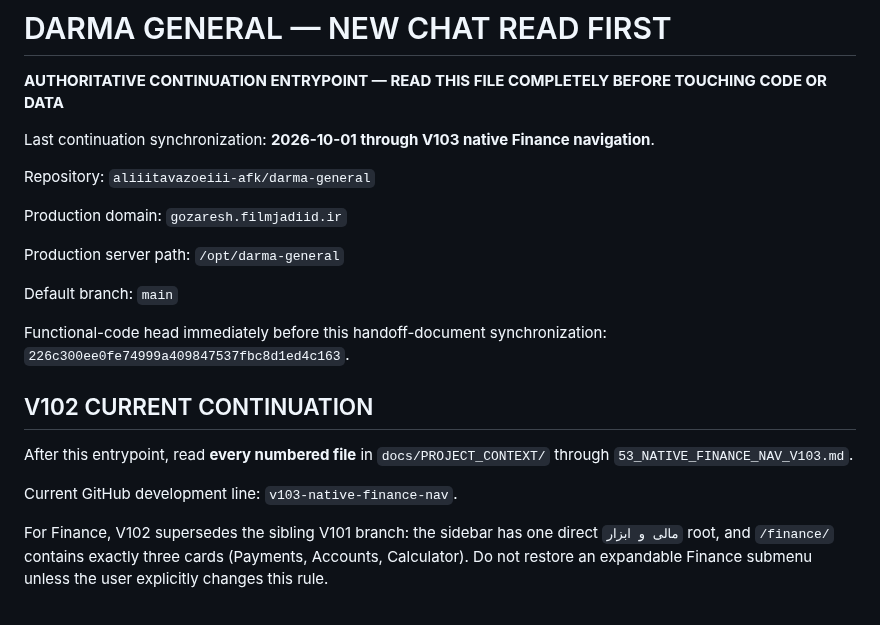
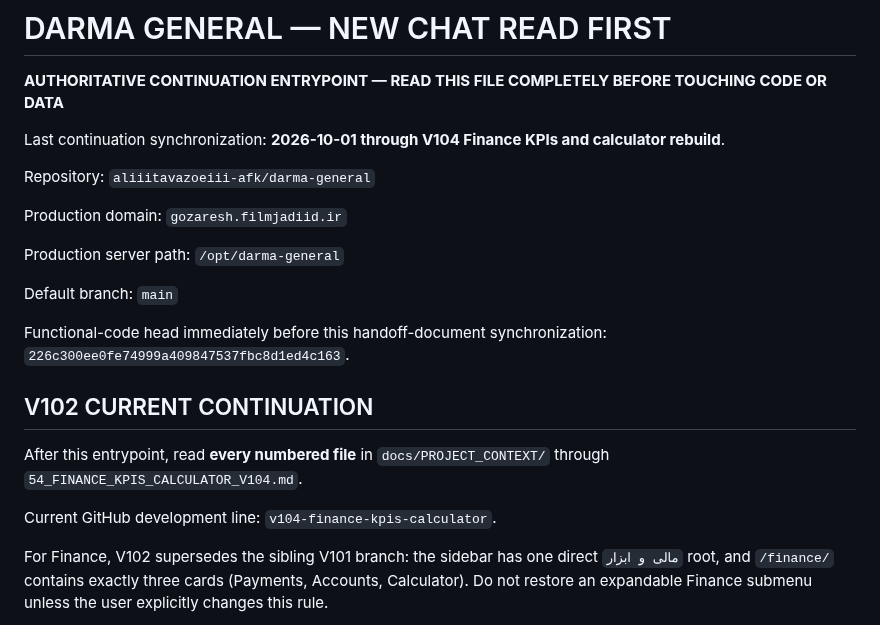
Before and after one commit to aliiitavazoeiii-afk/darma-general, a Markdown page: docs/00_NEW_CHAT_READ_FIRST.md, the part around the change. GitHub-like rendering.

Commit message:
Refresh entrypoint through V104

```diff
--- a/docs/00_NEW_CHAT_READ_FIRST.md
+++ b/docs/00_NEW_CHAT_READ_FIRST.md
@@ -2,7 +2,7 @@
 
 **AUTHORITATIVE CONTINUATION ENTRYPOINT — READ THIS FILE COMPLETELY BEFORE TOUCHING CODE OR DATA**
 
-Last continuation synchronization: **2026-10-01 through V103 native Finance navigation**.
+Last continuation synchronization: **2026-10-01 through V104 Finance KPIs and calculator rebuild**.
 
 Repository: `aliiitavazoeiii-afk/darma-general`
 
@@ -16,9 +16,9 @@ Functional-code head immediately before this handoff-document synchronization: `
 
 ## V102 CURRENT CONTINUATION
 
-After this entrypoint, read **every numbered file** in `docs/PROJECT_CONTEXT/` through `53_NATIVE_FINANCE_NAV_V103.md`.
+After this entrypoint, read **every numbered file** in `docs/PROJECT_CONTEXT/` through `54_FINANCE_KPIS_CALCULATOR_V104.md`.
 
-Current GitHub development line: `v103-native-finance-nav`.
+Current GitHub development line: `v104-finance-kpis-calculator`.
 
 For Finance, V102 supersedes the sibling V101 branch: the sidebar has one direct `مالی و ابزار` root, and `/finance/` contains exactly three cards (Payments, Accounts, Calculator). Do not restore an expandable Finance submenu unless the user explicitly changes this rule.
 
```
